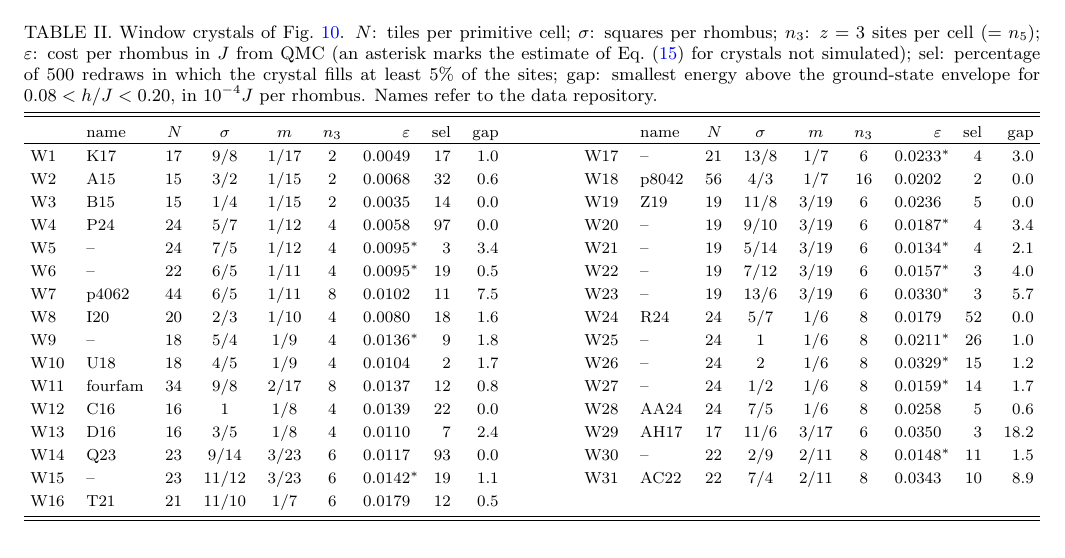
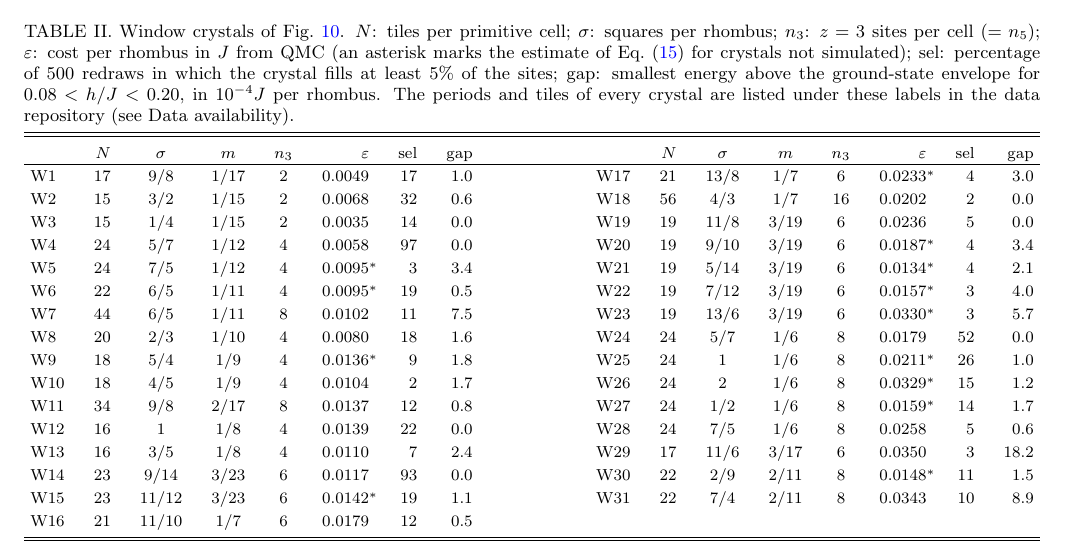
Before and after one commit to cywon-commits/eightfold-tiling-qmc, a LaTeX paper (manuscript/main.tex): part of page 14 of 16, cut so that both start at the same text. Compiled offline with pdfLaTeX.

Commit message:
Table II: drop internal names; W1-W31 structure file with periods and tiles
Co-Authored-By: Claude Opus 5.5 <noreply@anthropic.com>
Claude-Session: https://claude.ai/code/session_01FZuPgHJiYYLJrTdnrdJkZF

```diff
--- a/manuscript/main.tex
+++ b/manuscript/main.tex
@@ -345,29 +345,29 @@ Figure~\ref{fig:gallery} and Table~\ref{tab:window} list the $31$ crystals that
 \vspace{4mm}
 \makeatletter\def\@captype{table}\makeatother
 {\small
-\caption{Window crystals of Fig.~\ref{fig:gallery}. $N$: tiles per primitive cell; $\sigma$: squares per rhombus; $n_3$: $z=3$ sites per cell ($=n_5$); $\varepsilon$: cost per rhombus in $J$ from QMC (an asterisk marks the estimate of Eq.~\eqref{eq:fit} for crystals not simulated); sel: percentage of $500$ redraws in which the crystal fills at least $5\%$ of the sites; gap: smallest energy above the ground-state envelope for $0.08<h/J<0.20$, in $10^{-4}J$ per rhombus. Names refer to the data repository.}
+\caption{Window crystals of Fig.~\ref{fig:gallery}. $N$: tiles per primitive cell; $\sigma$: squares per rhombus; $n_3$: $z=3$ sites per cell ($=n_5$); $\varepsilon$: cost per rhombus in $J$ from QMC (an asterisk marks the estimate of Eq.~\eqref{eq:fit} for crystals not simulated); sel: percentage of $500$ redraws in which the crystal fills at least $5\%$ of the sites; gap: smallest energy above the ground-state envelope for $0.08<h/J<0.20$, in $10^{-4}J$ per rhombus. The periods and tiles of every crystal are listed under these labels in the data repository (see Data availability).}
 \label{tab:window}
 {\footnotesize\setlength{\tabcolsep}{3.2pt}
 \begin{ruledtabular}
-\begin{tabular}{llrcccrrr@{\hspace{6mm}}c@{\hspace{6mm}}llrcccrrr}
- & name & $N$ & $\sigma$ & $m$ & $n_3$ & $\varepsilon$ & sel & gap &&  & name & $N$ & $\sigma$ & $m$ & $n_3$ & $\varepsilon$ & sel & gap \\
+\begin{tabular}{lrcccrrr@{\hspace{8mm}}c@{\hspace{8mm}}lrcccrrr}
+ & $N$ & $\sigma$ & $m$ & $n_3$ & $\varepsilon$ & sel & gap &  &  & $N$ & $\sigma$ & $m$ & $n_3$ & $\varepsilon$ & sel & gap \\
 \hline
-W1 & K17 & 17 & $9/8$ & $1/17$ & 2 & 0.0049 & 17 & 1.0 && W17 & -- & 21 & $13/8$ & $1/7$ & 6 & 0.0233\rlap{$^*$} & 4 & 3.0 \\
-W2 & A15 & 15 & $3/2$ & $1/15$ & 2 & 0.0068 & 32 & 0.6 && W18 & p8042 & 56 & $4/3$ & $1/7$ & 16 & 0.0202 & 2 & 0.0 \\
-W3 & B15 & 15 & $1/4$ & $1/15$ & 2 & 0.0035 & 14 & 0.0 && W19 & Z19 & 19 & $11/8$ & $3/19$ & 6 & 0.0236 & 5 & 0.0 \\
-W4 & P24 & 24 & $5/7$ & $1/12$ & 4 & 0.0058 & 97 & 0.0 && W20 & -- & 19 & $9/10$ & $3/19$ & 6 & 0.0187\rlap{$^*$} & 4 & 3.4 \\
-W5 & -- & 24 & $7/5$ & $1/12$ & 4 & 0.0095\rlap{$^*$} & 3 & 3.4 && W21 & -- & 19 & $5/14$ & $3/19$ & 6 & 0.0134\rlap{$^*$} & 4 & 2.1 \\
-W6 & -- & 22 & $6/5$ & $1/11$ & 4 & 0.0095\rlap{$^*$} & 19 & 0.5 && W22 & -- & 19 & $7/12$ & $3/19$ & 6 & 0.0157\rlap{$^*$} & 3 & 4.0 \\
-W7 & p4062 & 44 & $6/5$ & $1/11$ & 8 & 0.0102 & 11 & 7.5 && W23 & -- & 19 & $13/6$ & $3/19$ & 6 & 0.0330\rlap{$^*$} & 3 & 5.7 \\
-W8 & I20 & 20 & $2/3$ & $1/10$ & 4 & 0.0080 & 18 & 1.6 && W24 & R24 & 24 & $5/7$ & $1/6$ & 8 & 0.0179 & 52 & 0.0 \\
-W9 & -- & 18 & $5/4$ & $1/9$ & 4 & 0.0136\rlap{$^*$} & 9 & 1.8 && W25 & -- & 24 & $1$ & $1/6$ & 8 & 0.0211\rlap{$^*$} & 26 & 1.0 \\
-W10 & U18 & 18 & $4/5$ & $1/9$ & 4 & 0.0104 & 2 & 1.7 && W26 & -- & 24 & $2$ & $1/6$ & 8 & 0.0329\rlap{$^*$} & 15 & 1.2 \\
-W11 & fourfam & 34 & $9/8$ & $2/17$ & 8 & 0.0137 & 12 & 0.8 && W27 & -- & 24 & $1/2$ & $1/6$ & 8 & 0.0159\rlap{$^*$} & 14 & 1.7 \\
-W12 & C16 & 16 & $1$ & $1/8$ & 4 & 0.0139 & 22 & 0.0 && W28 & AA24 & 24 & $7/5$ & $1/6$ & 8 & 0.0258 & 5 & 0.6 \\
-W13 & D16 & 16 & $3/5$ & $1/8$ & 4 & 0.0110 & 7 & 2.4 && W29 & AH17 & 17 & $11/6$ & $3/17$ & 6 & 0.0350 & 3 & 18.2 \\
-W14 & Q23 & 23 & $9/14$ & $3/23$ & 6 & 0.0117 & 93 & 0.0 && W30 & -- & 22 & $2/9$ & $2/11$ & 8 & 0.0148\rlap{$^*$} & 11 & 1.5 \\
-W15 & -- & 23 & $11/12$ & $3/23$ & 6 & 0.0142\rlap{$^*$} & 19 & 1.1 && W31 & AC22 & 22 & $7/4$ & $2/11$ & 8 & 0.0343 & 10 & 8.9 \\
-W16 & T21 & 21 & $11/10$ & $1/7$ & 6 & 0.0179 & 12 & 0.5 && & & & & & & & & \\
+W1 & 17 & $9/8$ & $1/17$ & 2 & 0.0049 & 17 & 1.0 &  & W17 & 21 & $13/8$ & $1/7$ & 6 & 0.0233\rlap{$^*$} & 4 & 3.0 \\
+W2 & 15 & $3/2$ & $1/15$ & 2 & 0.0068 & 32 & 0.6 &  & W18 & 56 & $4/3$ & $1/7$ & 16 & 0.0202 & 2 & 0.0 \\
+W3 & 15 & $1/4$ & $1/15$ & 2 & 0.0035 & 14 & 0.0 &  & W19 & 19 & $11/8$ & $3/19$ & 6 & 0.0236 & 5 & 0.0 \\
+W4 & 24 & $5/7$ & $1/12$ & 4 & 0.0058 & 97 & 0.0 &  & W20 & 19 & $9/10$ & $3/19$ & 6 & 0.0187\rlap{$^*$} & 4 & 3.4 \\
+W5 & 24 & $7/5$ & $1/12$ & 4 & 0.0095\rlap{$^*$} & 3 & 3.4 &  & W21 & 19 & $5/14$ & $3/19$ & 6 & 0.0134\rlap{$^*$} & 4 & 2.1 \\
+W6 & 22 & $6/5$ & $1/11$ & 4 & 0.0095\rlap{$^*$} & 19 & 0.5 &  & W22 & 19 & $7/12$ & $3/19$ & 6 & 0.0157\rlap{$^*$} & 3 & 4.0 \\
+W7 & 44 & $6/5$ & $1/11$ & 8 & 0.0102 & 11 & 7.5 &  & W23 & 19 & $13/6$ & $3/19$ & 6 & 0.0330\rlap{$^*$} & 3 & 5.7 \\
+W8 & 20 & $2/3$ & $1/10$ & 4 & 0.0080 & 18 & 1.6 &  & W24 & 24 & $5/7$ & $1/6$ & 8 & 0.0179 & 52 & 0.0 \\
+W9 & 18 & $5/4$ & $1/9$ & 4 & 0.0136\rlap{$^*$} & 9 & 1.8 &  & W25 & 24 & $1$ & $1/6$ & 8 & 0.0211\rlap{$^*$} & 26 & 1.0 \\
+W10 & 18 & $4/5$ & $1/9$ & 4 & 0.0104 & 2 & 1.7 &  & W26 & 24 & $2$ & $1/6$ & 8 & 0.0329\rlap{$^*$} & 15 & 1.2 \\
+W11 & 34 & $9/8$ & $2/17$ & 8 & 0.0137 & 12 & 0.8 &  & W27 & 24 & $1/2$ & $1/6$ & 8 & 0.0159\rlap{$^*$} & 14 & 1.7 \\
+W12 & 16 & $1$ & $1/8$ & 4 & 0.0139 & 22 & 0.0 &  & W28 & 24 & $7/5$ & $1/6$ & 8 & 0.0258 & 5 & 0.6 \\
+W13 & 16 & $3/5$ & $1/8$ & 4 & 0.0110 & 7 & 2.4 &  & W29 & 17 & $11/6$ & $3/17$ & 6 & 0.0350 & 3 & 18.2 \\
+W14 & 23 & $9/14$ & $3/23$ & 6 & 0.0117 & 93 & 0.0 &  & W30 & 22 & $2/9$ & $2/11$ & 8 & 0.0148\rlap{$^*$} & 11 & 1.5 \\
+W15 & 23 & $11/12$ & $3/23$ & 6 & 0.0142\rlap{$^*$} & 19 & 1.1 &  & W31 & 22 & $7/4$ & $2/11$ & 8 & 0.0343 & 10 & 8.9 \\
+W16 & 21 & $11/10$ & $1/7$ & 6 & 0.0179 & 12 & 0.5 &  &  &  &  &  &  &  &  &  \\
 \end{tabular}
 \end{ruledtabular}
 }
```
Also changed, not shown: README.md, manuscript/main.pdf, 1 other file.
